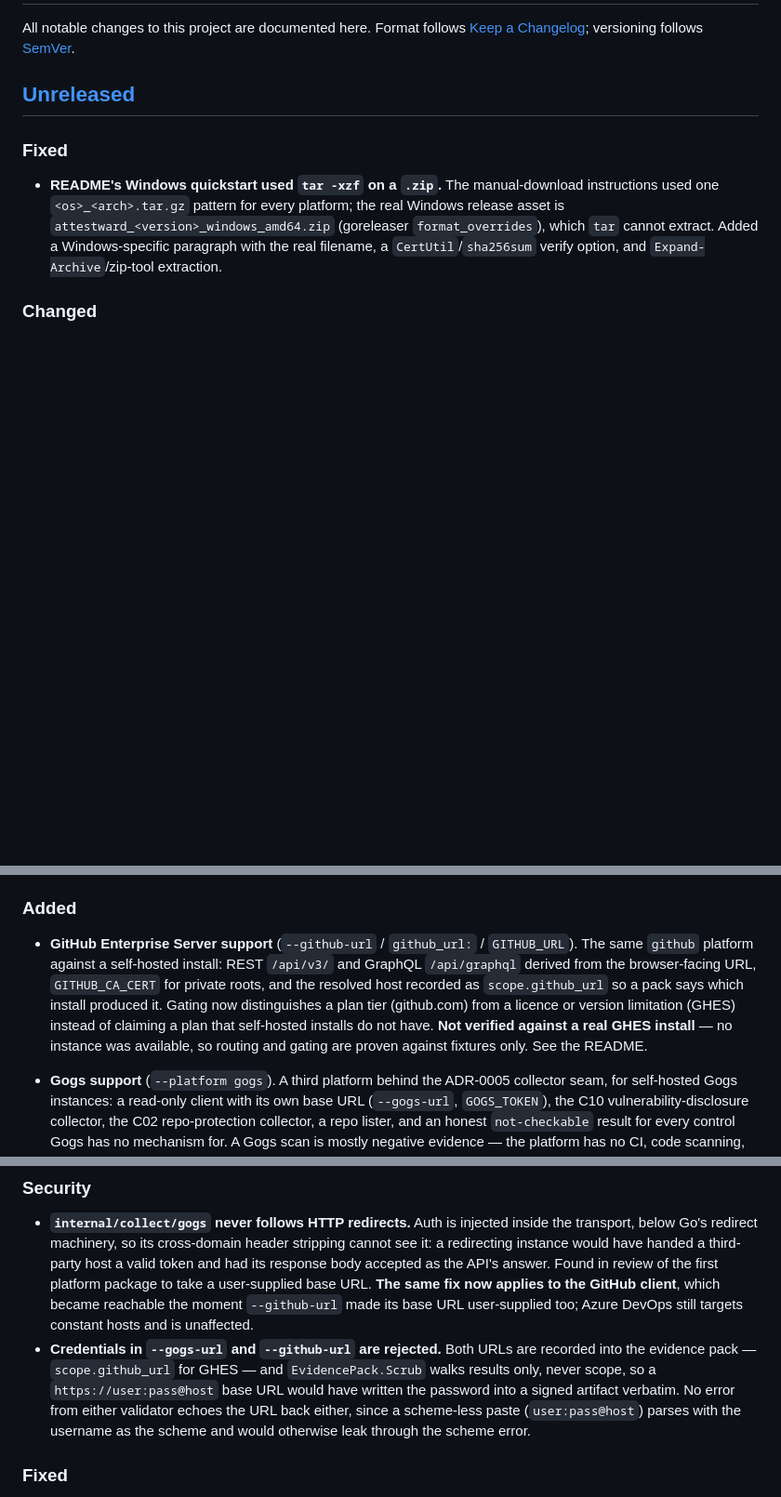
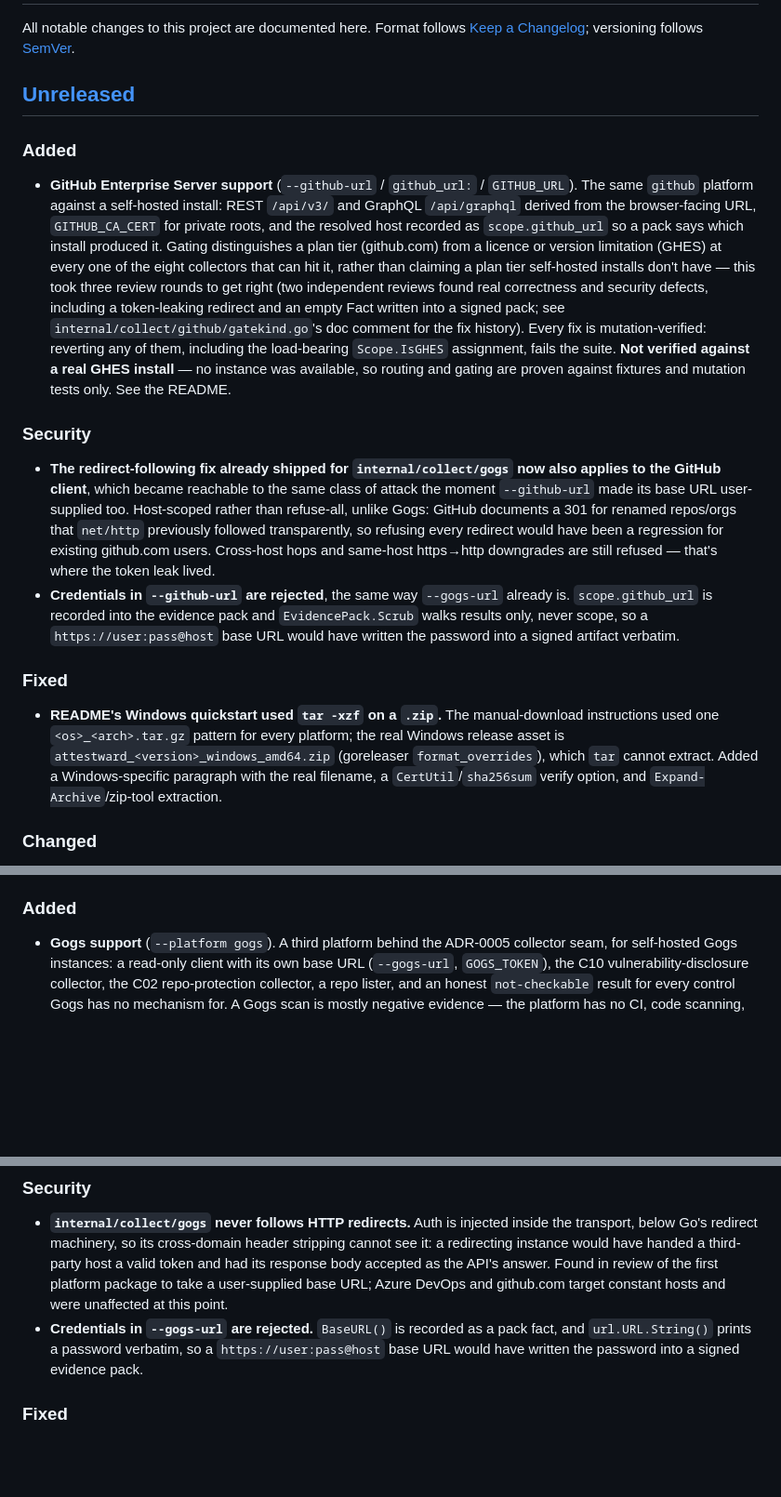
Before and after one commit to QloudLTD/attestward, a Markdown page: CHANGELOG.md, 3 parts joined by grey strips. Shown at 93% size. GitHub-like rendering; blank space fills up the shorter version.

Commit message:
docs: move GHES CHANGELOG entries from the already-released 1.1.0 to Unreleased
The ghes-stack branch's own CHANGELOG edits were written against the
pre-restructure Unreleased section; cherry-picking them landed inside
this repo's new [1.1.0] section by line-context coincidence — but
GHES wasn't part of the already-tagged v1.1.0 release. Moved the
GHES Added/Security entries to Unreleased, restored 1.1.0's Gogs/
release-pipeline entries to what actually shipped in that tag, and
fixed a dangling "see docs/adr/" reference — no GHES ADR exists;
pointed at gatekind.go's own doc comment instead, which does carry
the fix history.

```diff
--- a/CHANGELOG.md
+++ b/CHANGELOG.md
@@ -6,6 +6,37 @@ All notable changes to this project are documented here. Format follows
 
 
 ## [Unreleased]
+
+### Added
+
+- **GitHub Enterprise Server support** (`--github-url` / `github_url:` / `GITHUB_URL`).
+  The same `github` platform against a self-hosted install: REST `/api/v3/` and GraphQL
+  `/api/graphql` derived from the browser-facing URL, `GITHUB_CA_CERT` for private roots,
+  and the resolved host recorded as `scope.github_url` so a pack says which install
+  produced it. Gating distinguishes a plan tier (github.com) from a licence or version
+  limitation (GHES) at every one of the eight collectors that can hit it, rather than
+  claiming a plan tier self-hosted installs don't have — this took three review rounds
+  to get right (two independent reviews found real correctness and security defects,
+  including a token-leaking redirect and an empty Fact written into a signed pack; see
+  `internal/collect/github/gatekind.go`'s doc comment for the fix history). Every fix
+  is mutation-verified: reverting any of them, including the load-bearing `Scope.IsGHES`
+  assignment, fails the suite.
+  **Not verified against a real GHES install** — no instance was available, so routing
+  and gating are proven against fixtures and mutation tests only. See the README.
+
+### Security
+
+- **The redirect-following fix already shipped for `internal/collect/gogs` now also
+  applies to the GitHub client**, which became reachable to the same class of attack
+  the moment `--github-url` made its base URL user-supplied too. Host-scoped rather
+  than refuse-all, unlike Gogs: GitHub documents a 301 for renamed repos/orgs that
+  `net/http` previously followed transparently, so refusing every redirect would have
+  been a regression for existing github.com users. Cross-host hops and same-host
+  https→http downgrades are still refused — that's where the token leak lived.
+- **Credentials in `--github-url` are rejected**, the same way `--gogs-url` already is.
+  `scope.github_url` is recorded into the evidence pack and `EvidencePack.Scrub` walks
+  results only, never scope, so a `https://user:pass@host` base URL would have written
+  the password into a signed artifact verbatim.
 
 ### Fixed
 
@@ -41,15 +72,6 @@ templates run against a live download — before this tag.
 
 ### Added
 
-- **GitHub Enterprise Server support** (`--github-url` / `github_url:` / `GITHUB_URL`).
-  The same `github` platform against a self-hosted install: REST `/api/v3/` and GraphQL
-  `/api/graphql` derived from the browser-facing URL, `GITHUB_CA_CERT` for private roots,
-  and the resolved host recorded as `scope.github_url` so a pack says which install
-  produced it. Gating now distinguishes a plan tier (github.com) from a licence or version
-  limitation (GHES) instead of claiming a plan that self-hosted installs do not have.
-  **Not verified against a real GHES install** — no instance was available, so routing and
-  gating are proven against fixtures only. See the README.
-
 - **Gogs support** (`--platform gogs`). A third platform behind the ADR-0005 collector
   seam, for self-hosted Gogs instances: a read-only client with its own base URL
   (`--gogs-url`, `GOGS_TOKEN`), the C10 vulnerability-disclosure collector, the C02
@@ -68,15 +90,11 @@ templates run against a live download — before this tag.
   transport, below Go's redirect machinery, so its cross-domain header stripping cannot
   see it: a redirecting instance would have handed a third-party host a valid token and
   had its response body accepted as the API's answer. Found in review of the first
-  platform package to take a user-supplied base URL. **The same fix now applies to
-  the GitHub client**, which became reachable the moment `--github-url` made its base
-  URL user-supplied too; Azure DevOps still targets constant hosts and is unaffected.
-- **Credentials in `--gogs-url` and `--github-url` are rejected.** Both URLs are recorded
-  into the evidence pack — `scope.github_url` for GHES — and `EvidencePack.Scrub` walks
-  results only, never scope, so a `https://user:pass@host` base URL would have written the
-  password into a signed artifact verbatim. No error from either validator echoes the URL
-  back either, since a scheme-less paste (`user:pass@host`) parses with the username as
-  the scheme and would otherwise leak through the scheme error.
+  platform package to take a user-supplied base URL; Azure DevOps and github.com target
+  constant hosts and were unaffected at this point.
+- **Credentials in `--gogs-url` are rejected.** `BaseURL()` is recorded as a pack fact,
+  and `url.URL.String()` prints a password verbatim, so a `https://user:pass@host` base
+  URL would have written the password into a signed evidence pack.
 
 ### Fixed
 
```
